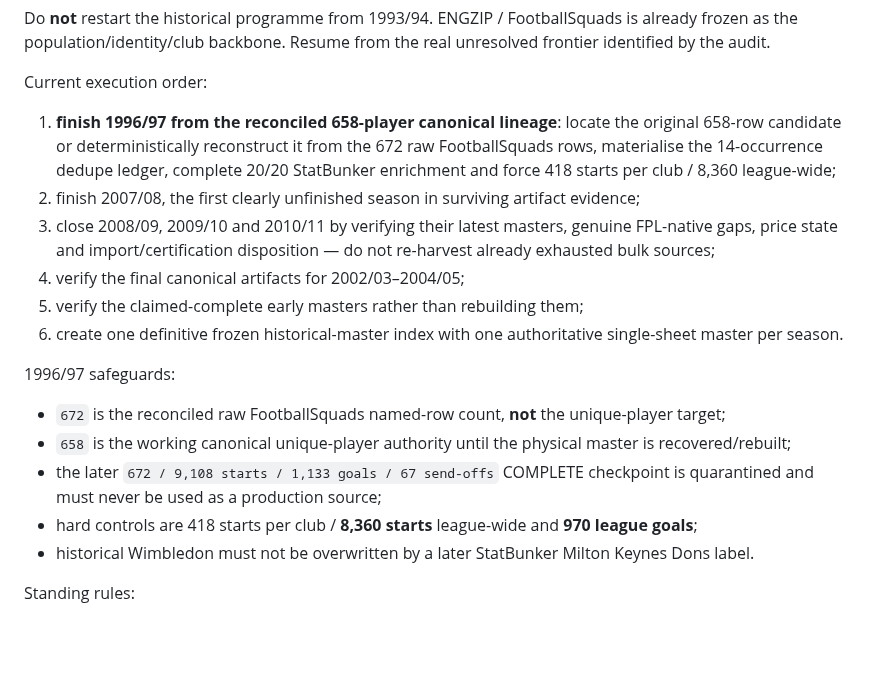
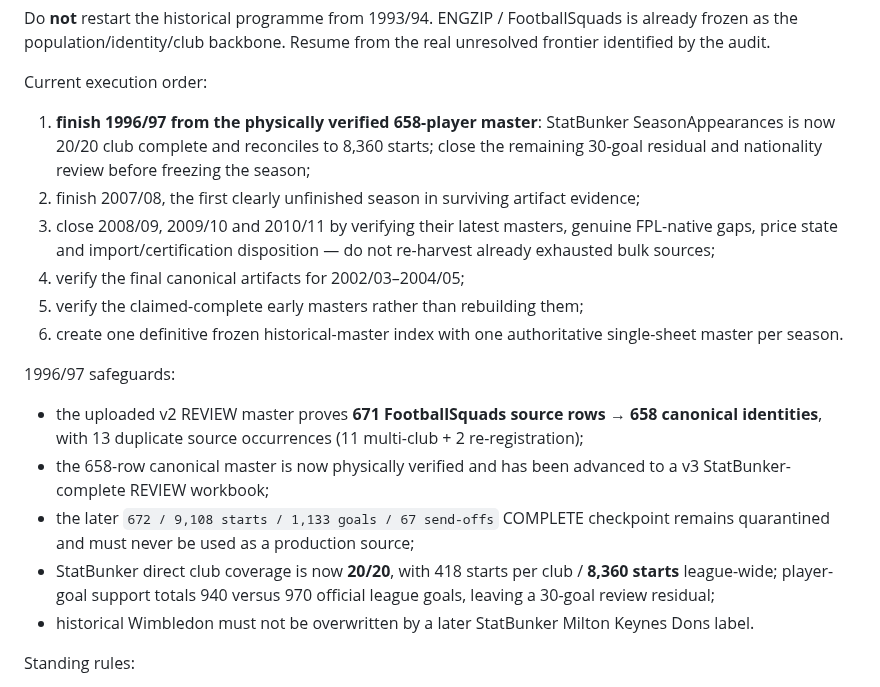
Before and after one commit to complexdd-rgb/fpl-draft-challenge, a Markdown page: PROJECT_ROADMAP.md, the part around the change. Drawn GitHub-style; blank space fills up the shorter version.

```diff
--- a/PROJECT_ROADMAP.md
+++ b/PROJECT_ROADMAP.md
@@ -77,7 +77,7 @@ Do **not** restart the historical programme from 1993/94. ENGZIP / FootballSquad
 
 Current execution order:
 
-1. **finish 1996/97 from the reconciled 658-player canonical lineage**: locate the original 658-row candidate or deterministically reconstruct it from the 672 raw FootballSquads rows, materialise the 14-occurrence dedupe ledger, complete 20/20 StatBunker enrichment and force 418 starts per club / 8,360 league-wide;
+1. **finish 1996/97 from the physically verified 658-player master**: StatBunker SeasonAppearances is now 20/20 club complete and reconciles to 8,360 starts; close the remaining 30-goal residual and nationality review before freezing the season;
 2. finish 2007/08, the first clearly unfinished season in surviving artifact evidence;
 3. close 2008/09, 2009/10 and 2010/11 by verifying their latest masters, genuine FPL-native gaps, price state and import/certification disposition — do not re-harvest already exhausted bulk sources;
 4. verify the final canonical artifacts for 2002/03–2004/05;
@@ -86,10 +86,10 @@ Current execution order:
 
 1996/97 safeguards:
 
-- `672` is the reconciled raw FootballSquads named-row count, **not** the unique-player target;
-- `658` is the working canonical unique-player authority until the physical master is recovered/rebuilt;
-- the later `672 / 9,108 starts / 1,133 goals / 67 send-offs` COMPLETE checkpoint is quarantined and must never be used as a production source;
-- hard controls are 418 starts per club / **8,360 starts** league-wide and **970 league goals**;
+- the uploaded v2 REVIEW master proves **671 FootballSquads source rows → 658 canonical identities**, with 13 duplicate source occurrences (11 multi-club + 2 re-registration);
+- the 658-row canonical master is now physically verified and has been advanced to a v3 StatBunker-complete REVIEW workbook;
+- the later `672 / 9,108 starts / 1,133 goals / 67 send-offs` COMPLETE checkpoint remains quarantined and must never be used as a production source;
+- StatBunker direct club coverage is now **20/20**, with 418 starts per club / **8,360 starts** league-wide; player-goal support totals 940 versus 970 official league goals, leaving a 30-goal review residual;
 - historical Wimbledon must not be overwritten by a later StatBunker Milton Keynes Dons label.
 
 Standing rules:
```
Also changed, not shown: reports/historical-season-status-audit-2026-09-08.md (+4 -4 lines).
